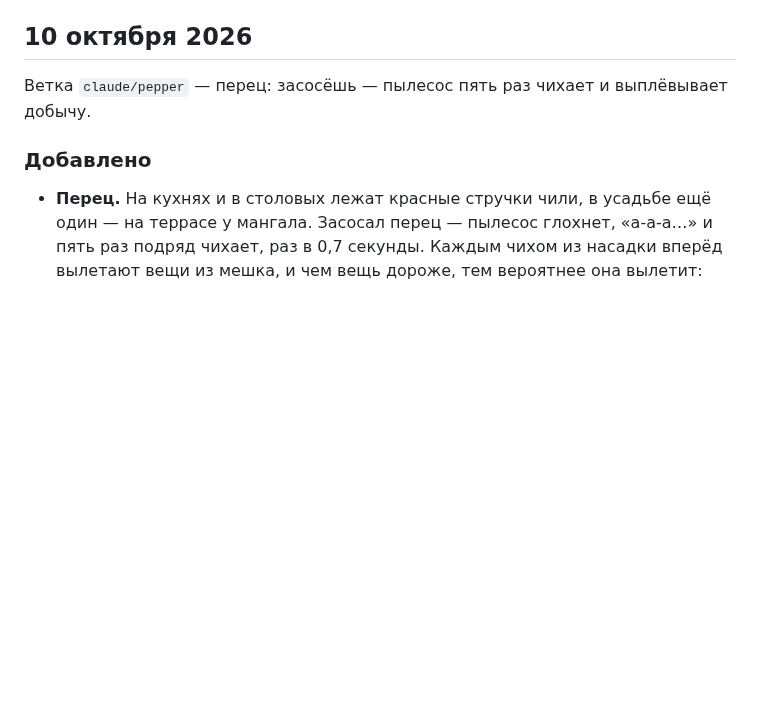
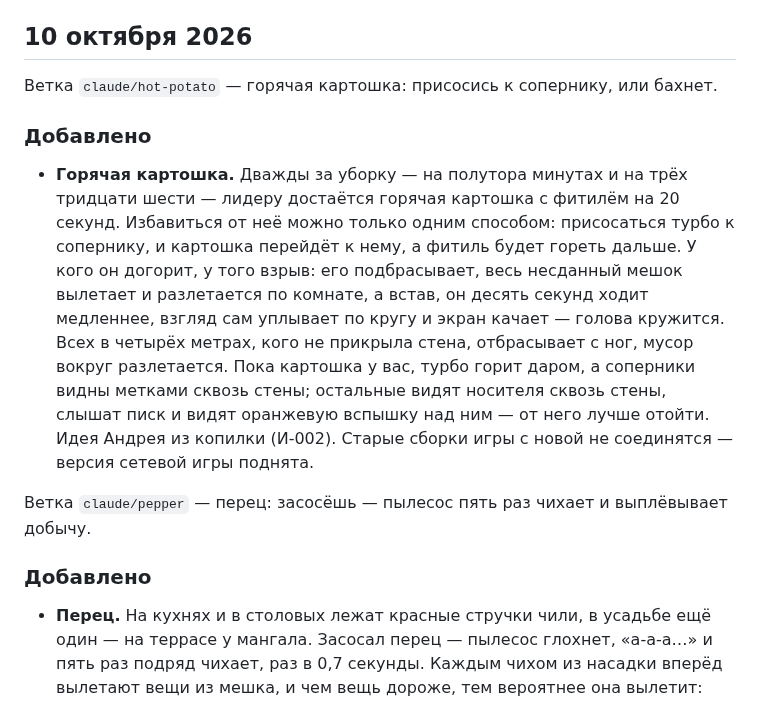
Before and after one commit to andmakerX/kak-pylesosit, a Markdown page: changelog.md, the part around the change. Drawn GitHub-style; blank space fills up the shorter version.

Commit message:
Лента из 2b21601, 16.10.2026 11:15

```diff
--- a/changelog.md
+++ b/changelog.md
@@ -4,6 +4,20 @@
 подробности каждого шага в сообщениях коммитов, план — в `Docs/TECHNICAL_PLAN.md`.
 
 ## 10 октября 2026
+
+Ветка `claude/hot-potato` — горячая картошка: присосись к сопернику, или бахнет.
+
+### Добавлено
+
+- **Горячая картошка.** Дважды за уборку — на полутора минутах и на трёх тридцати шести — лидеру
+  достаётся горячая картошка с фитилём на 20 секунд. Избавиться от неё можно только одним способом:
+  присосаться турбо к сопернику, и картошка перейдёт к нему, а фитиль будет гореть дальше. У кого он
+  догорит, у того взрыв: его подбрасывает, весь несданный мешок вылетает и разлетается по комнате, а
+  встав, он десять секунд ходит медленнее, взгляд сам уплывает по кругу и экран качает — голова кружится.
+  Всех в четырёх метрах, кого не прикрыла стена, отбрасывает с ног, мусор вокруг разлетается. Пока
+  картошка у вас, турбо горит даром, а соперники видны метками сквозь стены; остальные видят носителя
+  сквозь стены, слышат писк и видят оранжевую вспышку над ним — от него лучше отойти. Идея Андрея из
+  копилки (И-002). Старые сборки игры с новой не соединятся — версия сетевой игры поднята.
 
 Ветка `claude/pepper` — перец: засосёшь — пылесос пять раз чихает и выплёвывает добычу.
 
```
Also changed, not shown: roadmap.md (+6 -0 lines).
